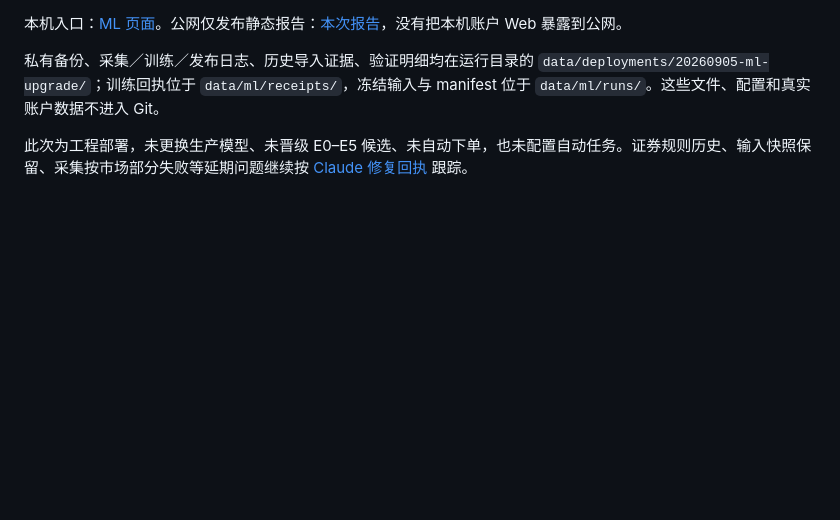
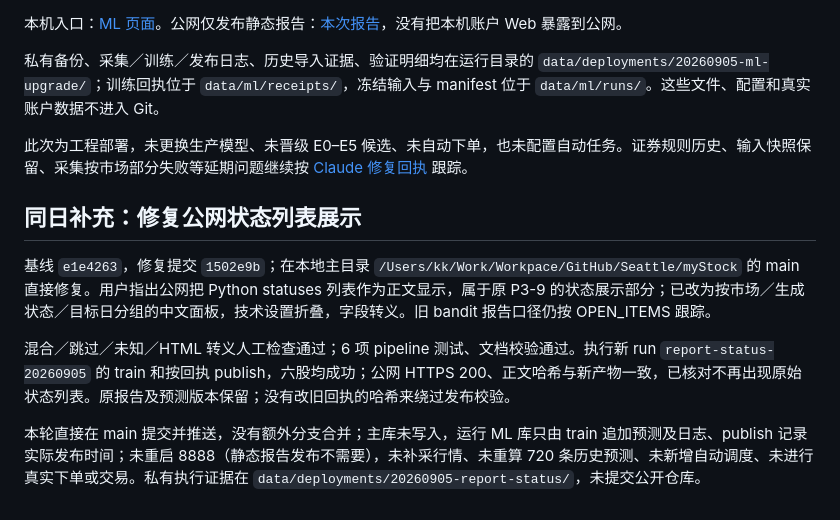
Before and after one commit to kevinchenkai/myStock, a Markdown page: docs/records/ml-deployment_codex_20260905.md, the part around the change. Rendered like a GitHub page; blank space fills up the shorter version.

Commit message:
docs: record verified report status hotfix publication
Co-authored-by: Codex <codex@openai.com>

```diff
--- a/docs/records/ml-deployment_codex_20260905.md
+++ b/docs/records/ml-deployment_codex_20260905.md
@@ -29,3 +29,11 @@
 私有备份、采集／训练／发布日志、历史导入证据、验证明细均在运行目录的 `data/deployments/20260905-ml-upgrade/`；训练回执位于 `data/ml/receipts/`，冻结输入与 manifest 位于 `data/ml/runs/`。这些文件、配置和真实账户数据不进入 Git。
 
 此次为工程部署，未更换生产模型、未晋级 E0–E5 候选、未自动下单，也未配置自动任务。证券规则历史、输入快照保留、采集按市场部分失败等延期问题继续按 [Claude 修复回执](ml-upgrade-claude-review-fixes_codex_20260905.md) 跟踪。
+
+## 同日补充：修复公网状态列表展示
+
+基线 `e1e4263`，修复提交 `1502e9b`；在本地主目录 `/Users/kk/Work/Workpace/GitHub/Seattle/myStock` 的 main 直接修复。用户指出公网把 Python statuses 列表作为正文显示，属于原 P3-9 的状态展示部分；已改为按市场／生成状态／目标日分组的中文面板，技术设置折叠，字段转义。旧 bandit 报告口径仍按 OPEN_ITEMS 跟踪。
+
+混合／跳过／未知／HTML 转义人工检查通过；6 项 pipeline 测试、文档校验通过。执行新 run `report-status-20260905` 的 train 和按回执 publish，六股均成功；公网 HTTPS 200、正文哈希与新产物一致，已核对不再出现原始状态列表。原报告及预测版本保留；没有改旧回执的哈希来绕过发布校验。
+
+本轮直接在 main 提交并推送，没有额外分支合并；主库未写入，运行 ML 库只由 train 追加预测及日志、publish 记录实际发布时间；未重启 8888（静态报告发布不需要），未补采行情、未重算 720 条历史预测、未新增自动调度、未进行真实下单或交易。私有执行证据在 `data/deployments/20260905-report-status/`，未提交公开仓库。
```
